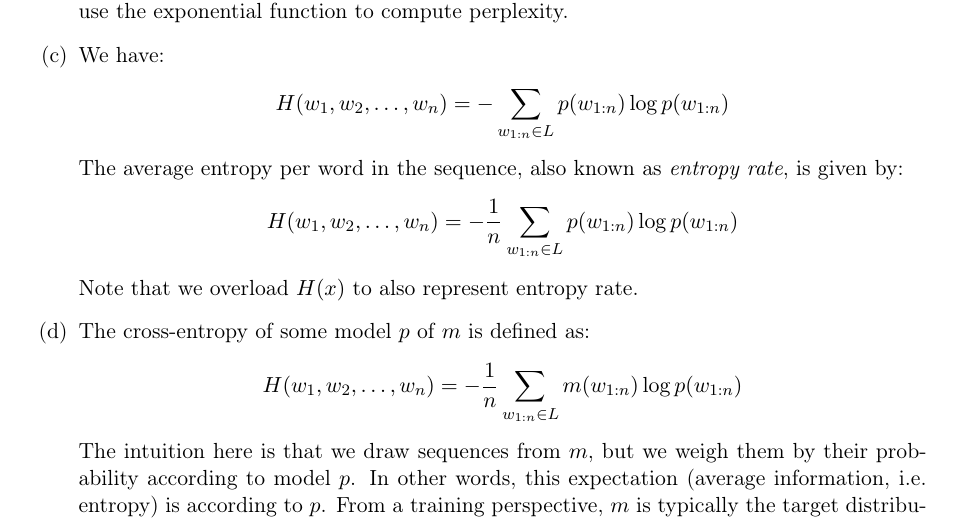
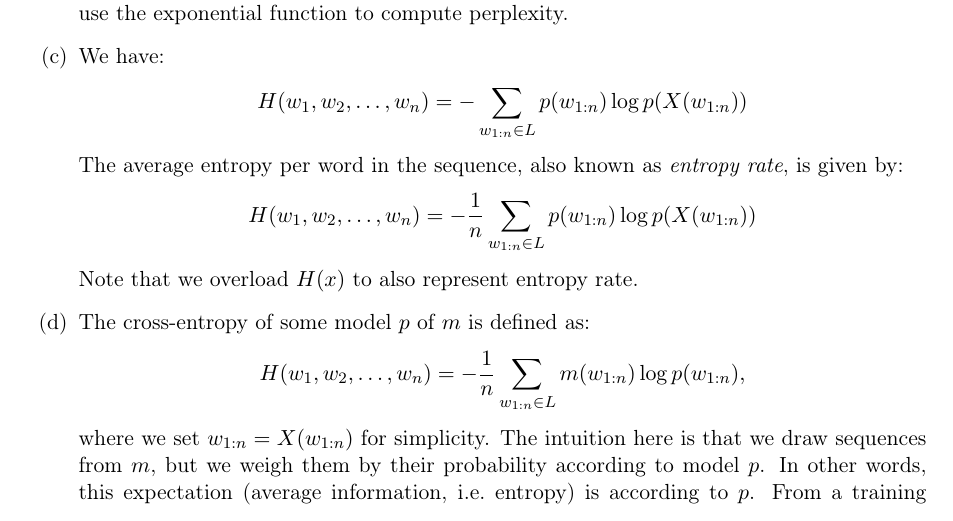
Before and after one commit to rufex2001/teaching_llms, a LaTeX problem sheet (tutorials/05_transformers_1/exercise_solutions.tex): part of page 4 of 5, cut so that both start at the same text. Compiled offline with pdfLaTeX.

Commit message:
updated exercise 5, task 2c and solutions 2c and 2d accordingly

```diff
--- a/tutorials/05_transformers_1/exercise_solutions.tex
+++ b/tutorials/05_transformers_1/exercise_solutions.tex
@@ -256,18 +256,19 @@ Exercise 5: Transformers - Part 1\\
           function to compute perplexity.
     \item We have:
           \begin{align*}
-              H(w_1,w_2,\ldots,w_n) = -\sum_{w_{1:n}\in L} p(w_{1:n})\log p(w_{1:n})
+              H(w_1,w_2,\ldots,w_n) = -\sum_{w_{1:n}\in L} p(w_{1:n})\log p(X(w_{1:n}))
           \end{align*}
           The average entropy per word in the sequence, also known as
           \emph{entropy rate}, is given by:
           \begin{align*}
-              H(w_1,w_2,\ldots,w_n) = -\frac{1}{n}\sum_{w_{1:n}\in L} p(w_{1:n})\log p(w_{1:n})
+              H(w_1,w_2,\ldots,w_n) = -\frac{1}{n}\sum_{w_{1:n}\in L} p(w_{1:n})\log p(X(w_{1:n}))
           \end{align*}
           Note that we overload $H(x)$ to also represent entropy rate.
     \item The cross-entropy of some model $p$ of $m$ is defined as:
           \begin{align*}
-              H(w_1,w_2,\ldots,w_n) = -\frac{1}{n}\sum_{w_{1:n}\in L} m(w_{1:n})\log p(w_{1:n})
+              H(w_1,w_2,\ldots,w_n) = -\frac{1}{n}\sum_{w_{1:n}\in L} m(w_{1:n})\log p(w_{1:n}),
           \end{align*}
+          where we set $w_{1:n} = X(w_{1:n})$ for simplicity.
           The intuition here is that we draw sequences from $m$, but we weigh
           them by their probability according to model $p$.
           In other words, this expectation (average information, i.e.\ entropy)
```
Also changed, not shown: tutorials/05_transformers_1/exercise.tex (+2 -1 lines), tutorials/05_transformers_1/exercise.pdf, tutorials/05_transformers_1/exercise_5_transformers_part_1.pdf, tutorials/05_transformers_1/exercise_5_transformers_part_1_solutions.pdf, tutorials/05_transformers_1/exercise_solutions.pdf.
